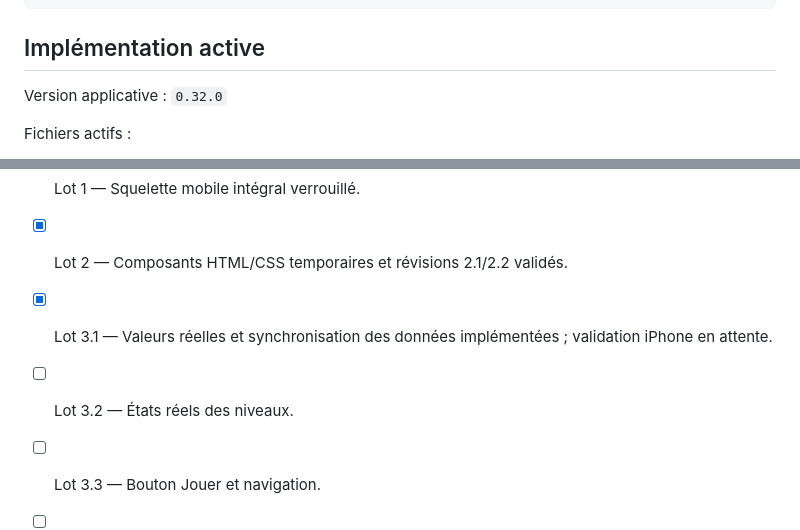
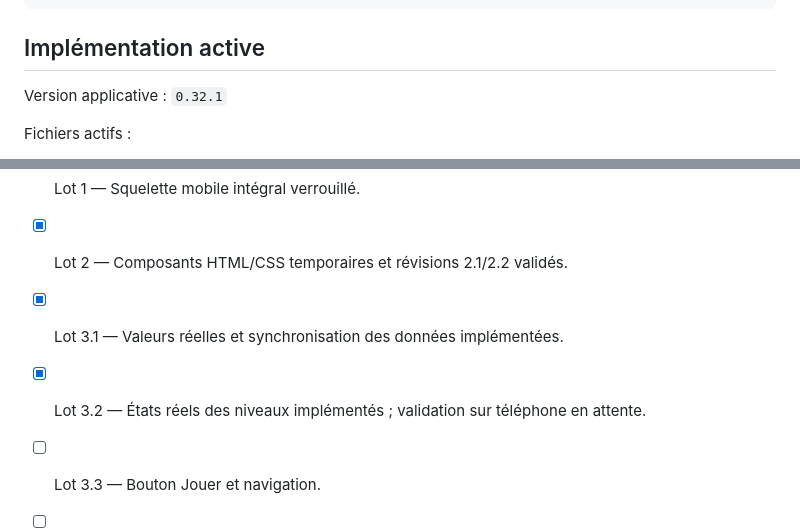
Before and after one commit to cewthen-hue/rightbound-roguelite, a Markdown page: docs/MENU_V3_ROADMAP.md, 2 parts joined by grey strips. GitHub-like rendering.

```diff
--- a/docs/MENU_V3_ROADMAP.md
+++ b/docs/MENU_V3_ROADMAP.md
@@ -198,7 +213,7 @@ assets/menu-v3/
 
 ## Implémentation active
 
-Version applicative : `0.32.0`
+Version applicative : `0.32.1`
 
 Fichiers actifs :
 
@@ -294,8 +325,8 @@ Les états visuels des dix nodes restent provisoires jusqu’au Lot 3.2. Le bout
 - [x] Feuille de route enregistrée.
 - [x] Lot 1 — Squelette mobile intégral verrouillé.
 - [x] Lot 2 — Composants HTML/CSS temporaires et révisions 2.1/2.2 validés.
-- [x] Lot 3.1 — Valeurs réelles et synchronisation des données implémentées ; validation iPhone en attente.
-- [ ] Lot 3.2 — États réels des niveaux.
+- [x] Lot 3.1 — Valeurs réelles et synchronisation des données implémentées.
+- [x] Lot 3.2 — États réels des niveaux implémentés ; validation sur téléphone en attente.
 - [ ] Lot 3.3 — Bouton Jouer et navigation.
 - [ ] Lot 3.4 — Synchronisation complète après tous les changements de jeu.
 - [ ] Lot 4 — Validation géométrique.
```
Also changed, not shown: other parts of docs/MENU_V3_ROADMAP.md (+57 -26 lines).
